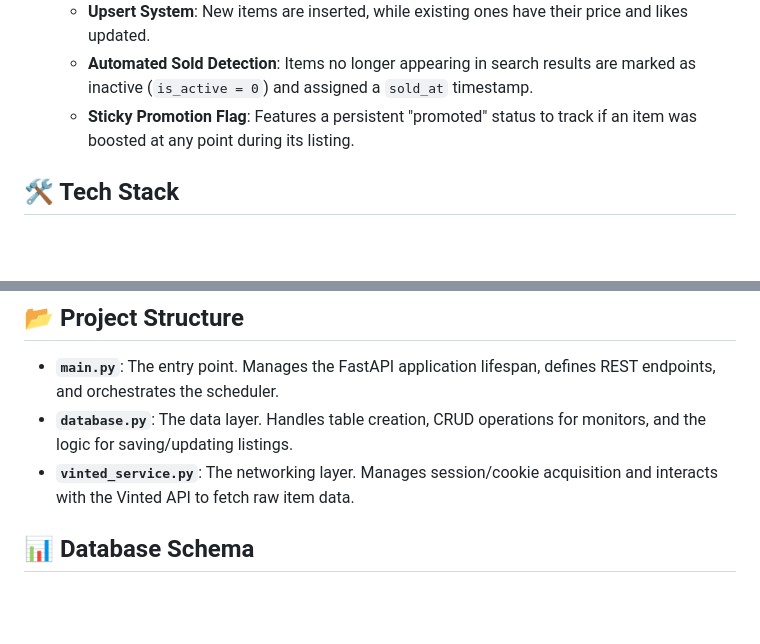
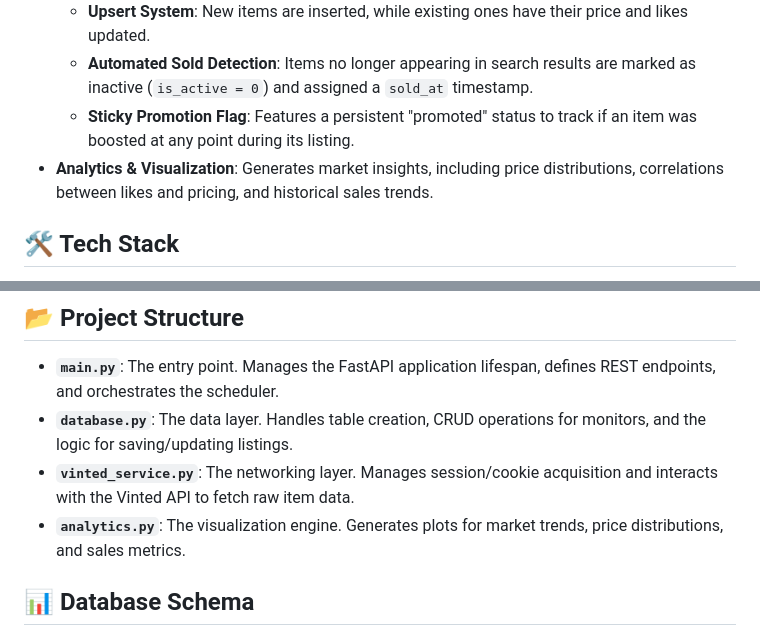
Before and after one commit to er-mene/vinted-analytics, a Markdown page: README.md, 2 parts joined by grey strips. GitHub-like rendering; blank space fills up the shorter version.

```diff
--- a/README.md
+++ b/README.md
@@ -11,6 +11,7 @@ A modular Python-based tool designed to track Vinted listings in real-time, moni
     * **Upsert System**: New items are inserted, while existing ones have their price and likes updated.
     * **Automated Sold Detection**: Items no longer appearing in search results are marked as inactive (`is_active = 0`) and assigned a `sold_at` timestamp.
     * **Sticky Promotion Flag**: Features a persistent "promoted" status to track if an item was boosted at any point during its listing.
+* **Analytics & Visualization**: Generates market insights, including price distributions, correlations between likes and pricing, and historical sales trends.
 
 ## 🛠 Tech Stack
 
@@ -24,6 +25,7 @@ A modular Python-based tool designed to track Vinted listings in real-time, moni
 * **`main.py`**: The entry point. Manages the FastAPI application lifespan, defines REST endpoints, and orchestrates the scheduler.
 * **`database.py`**: The data layer. Handles table creation, CRUD operations for monitors, and the logic for saving/updating listings.
 * **`vinted_service.py`**: The networking layer. Manages session/cookie acquisition and interacts with the Vinted API to fetch raw item data.
+* **`analytics.py`**: The visualization engine. Generates plots for market trends, price distributions, and sales metrics.
 
 ## 📊 Database Schema
 
```
